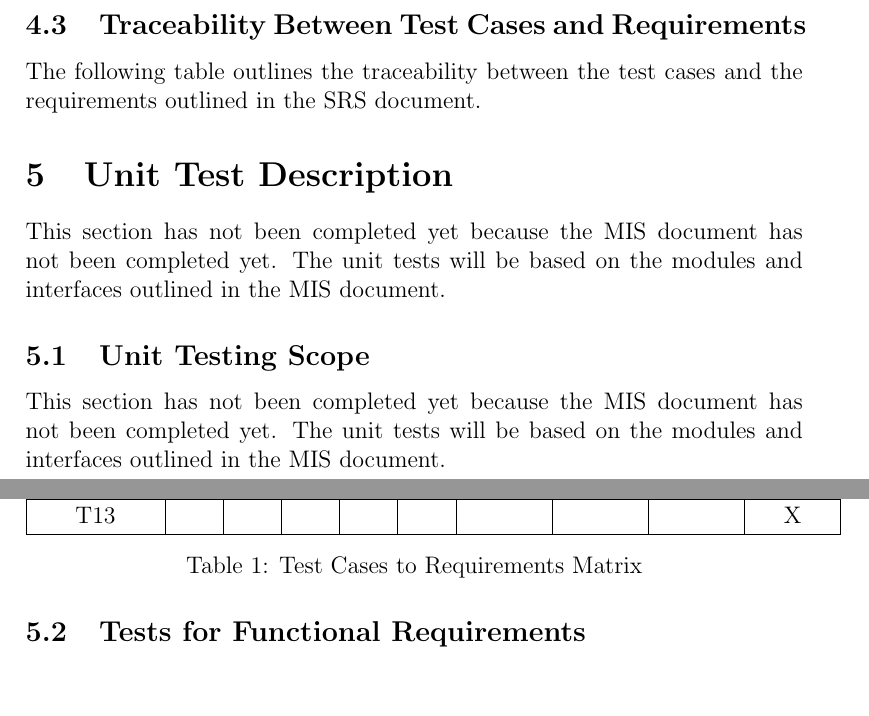
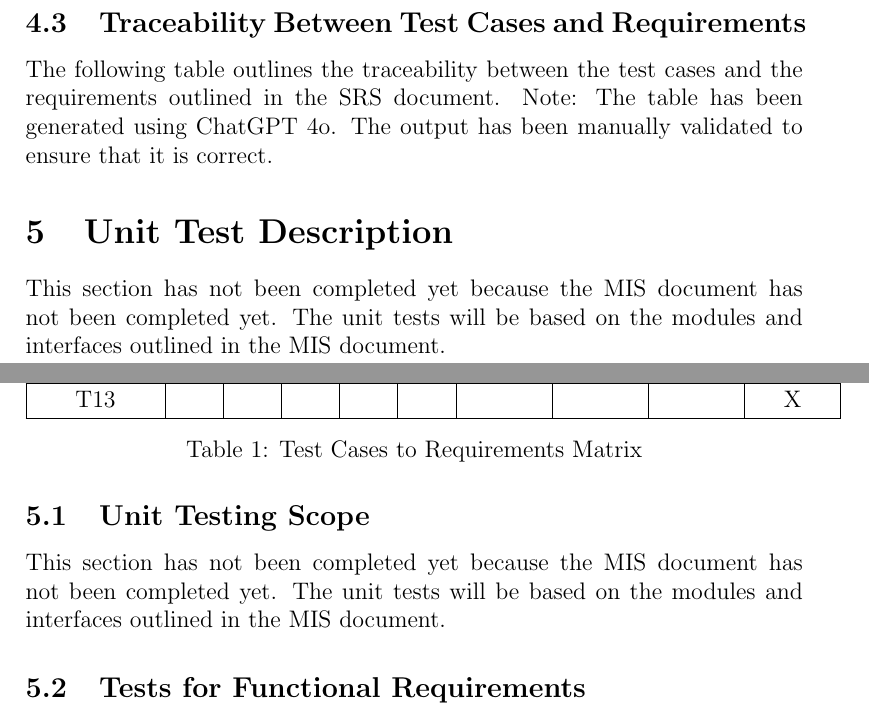
Before and after one commit to ptrandev/OCRacle, a LaTeX document (docs/VnVPlan/VnVPlan.tex): two parts of pages 16 and 17 of 18, joined at a grey line, cut so that both start at the same text, the shorter picture padded with empty space. Compiled offline with pdfLaTeX.

Commit message:
LLM notice

```diff
--- a/docs/VnVPlan/VnVPlan.tex
+++ b/docs/VnVPlan/VnVPlan.tex
@@ -659,8 +659,9 @@ considered to be cross-platform compatible.
 \subsection{Traceability Between Test Cases and Requirements}
 
 The following table outlines the traceability between the test cases and the
-requirements outlined in the SRS document.
-
+requirements outlined in the SRS document. Note: The table has been generated
+using ChatGPT 4o. The output has been manually validated to ensure that it is
+correct.
 
 \begin{table}[h]
 \centering
```
Also changed, not shown: docs/VnVPlan/VnVPlan.pdf.
